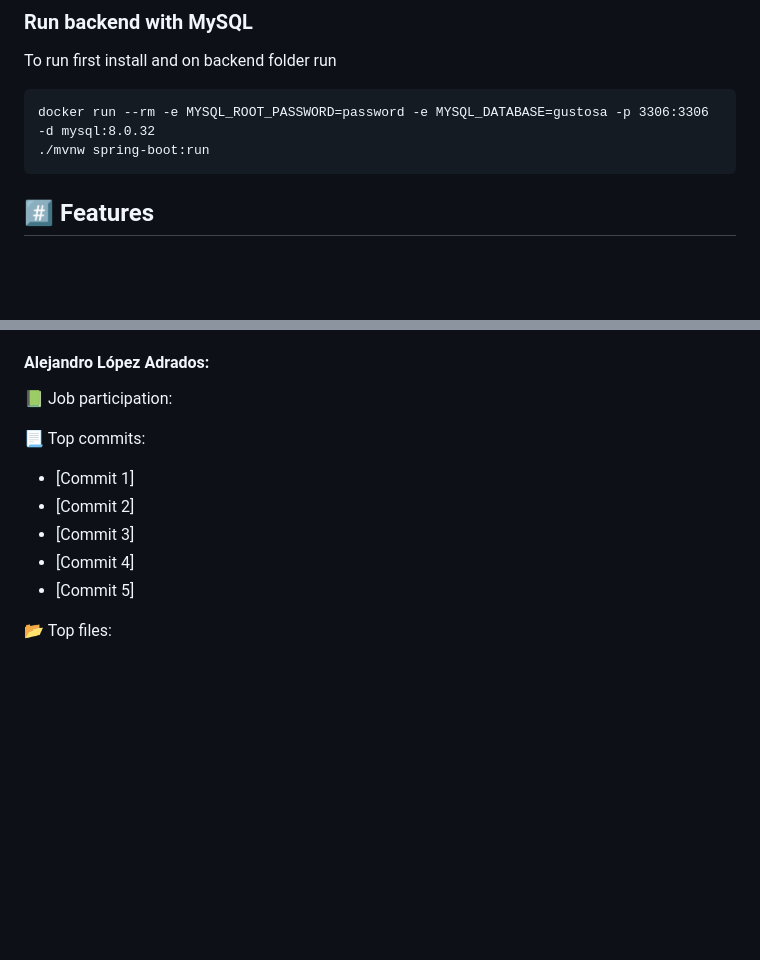
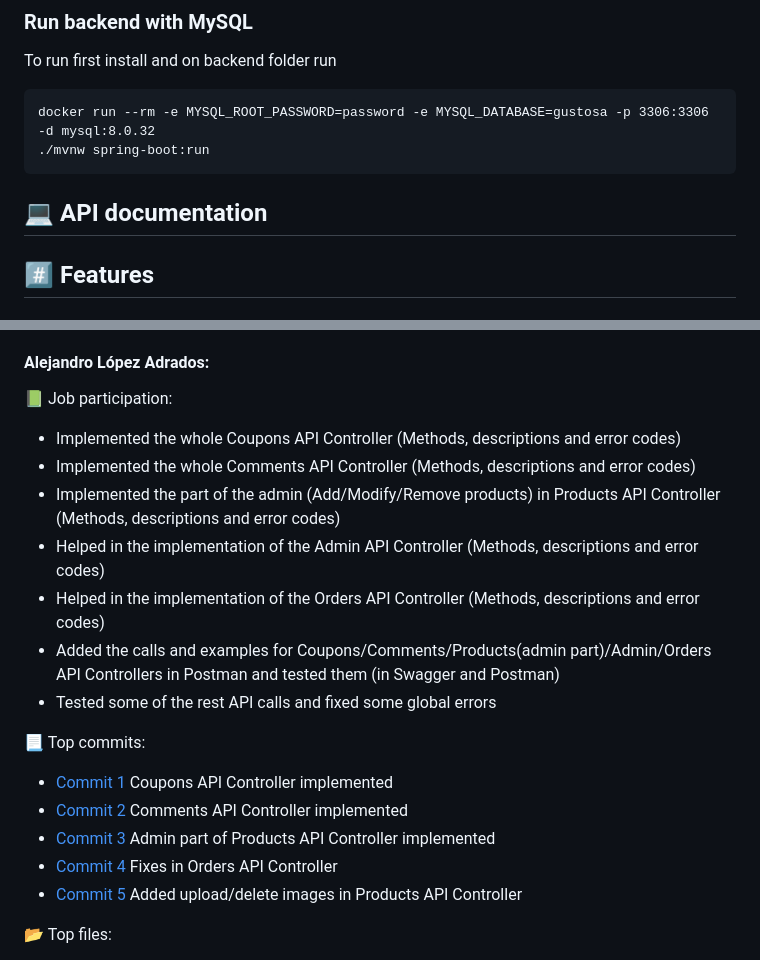
Before and after one commit to CodeURJC-DAW-2022-23/webapp17, a Markdown page: README.md, 2 parts joined by grey strips. GitHub-like rendering; blank space fills up the shorter version.

Commit message:
Updated documentation

````diff
--- a/README.md
+++ b/README.md
@@ -50,6 +50,8 @@ To run first install and on backend folder run
 docker run --rm -e MYSQL_ROOT_PASSWORD=password -e MYSQL_DATABASE=gustosa -p 3306:3306 -d mysql:8.0.32
 ./mvnw spring-boot:run
 ```
+## 💻 API documentation
+
 
 ## #️⃣ Features
 
@@ -288,13 +290,19 @@ docker run --rm -e MYSQL_ROOT_PASSWORD=password -e MYSQL_DATABASE=gustosa -p 330
 #### Alejandro López Adrados:
 
 📗 Job participation:
-
+- Implemented the whole Coupons API Controller (Methods, descriptions and error codes)
+- Implemented the whole Comments API Controller (Methods, descriptions and error codes)
+- Implemented the part of the admin (Add/Modify/Remove products) in Products API Controller (Methods, descriptions and error codes)
+- Helped in the implementation of the Admin API Controller (Methods, descriptions and error codes)
+- Helped in the implementation of the Orders API Controller (Methods, descriptions and error codes)
+- Added the calls and examples for Coupons/Comments/Products(admin part)/Admin/Orders API Controllers in Postman and tested them (in Swagger and Postman)
+- Tested some of the rest API calls and fixed some global errors
 
 📃 Top commits:
-- [Commit 1]
-- [Commit 2]
-- [Commit 3]
-- [Commit 4]
-- [Commit 5]
+- [Commit 1](https://github.com/CodeURJC-DAW-2022-23/webapp17/commit/0fdbf8d29d6ac0707ca182c6130e38346ba5aaa9) Coupons API Controller implemented
+- [Commit 2](https://github.com/CodeURJC-DAW-2022-23/webapp17/commit/3d38a74a30e38e118988257c4f71cbb3452f2c6b) Comments API Controller implemented
+- [Commit 3](https://github.com/CodeURJC-DAW-2022-23/webapp17/commit/9e28a253142a42c19fef8491d817e5bc281a27a2) Admin part of Products API Controller implemented
+- [Commit 4](https://github.com/CodeURJC-DAW-2022-23/webapp17/commit/828d7aaf516ad0ee879dc14e3098d23113943090) Fixes in Orders API Controller
+- [Commit 5](https://github.com/CodeURJC-DAW-2022-23/webapp17/commit/e936c29638853698b520f8a95d7fe5ffa4d3d7a8) Added upload/delete images in Products API Controller
 
 📂 Top files:
````
Also changed, not shown: other parts of README.md (+5 -5 lines).
